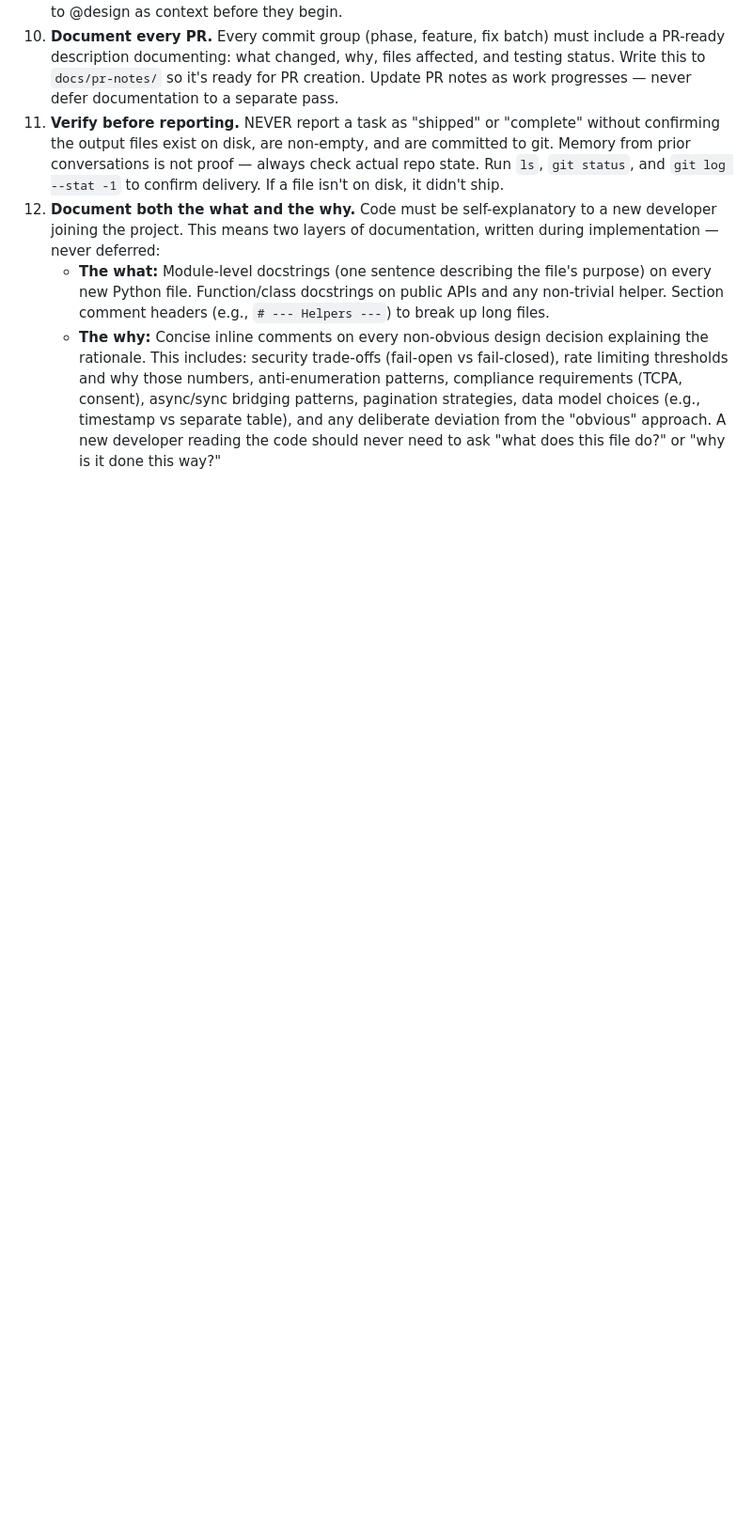
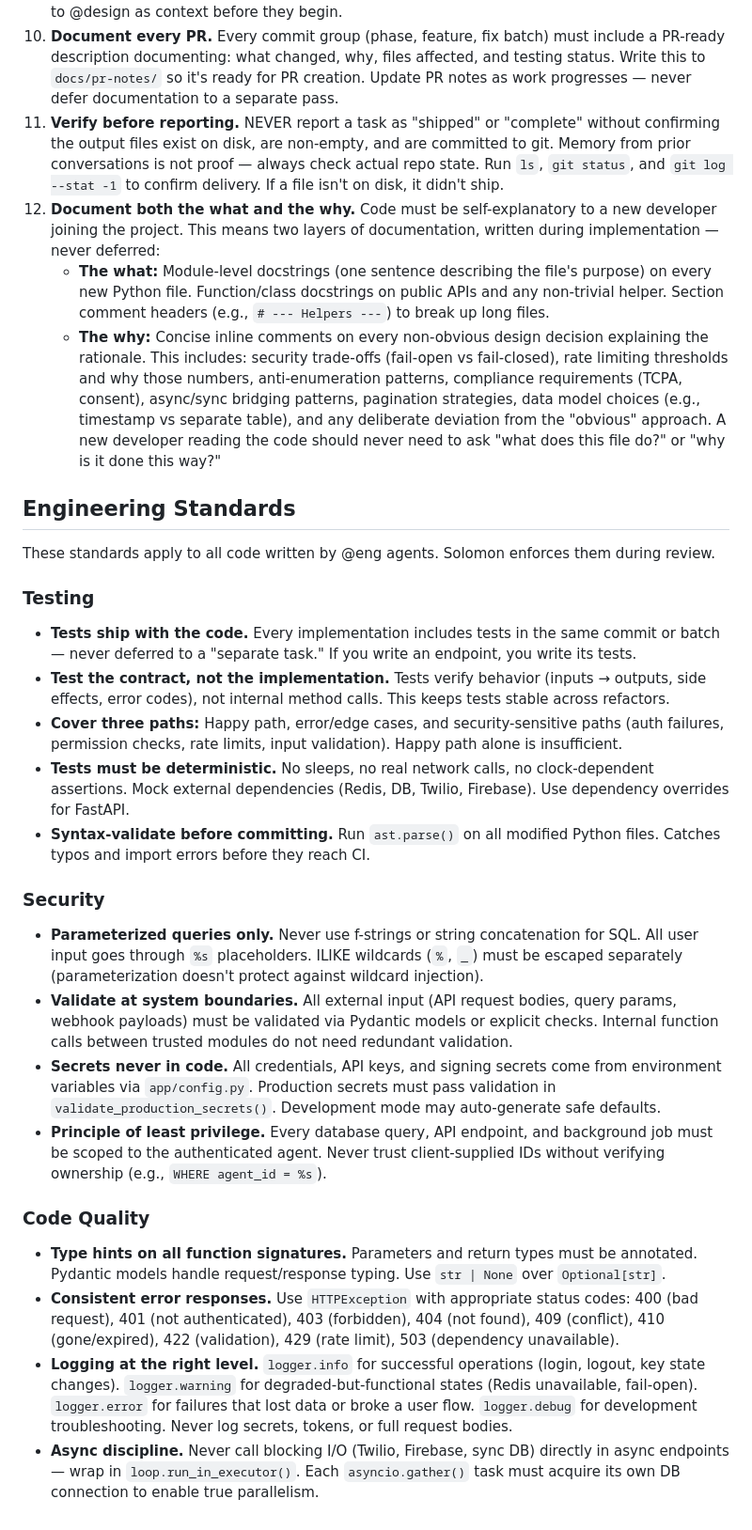
Before and after one commit to kilmerbb/Calloway, a Markdown page: CLAUDE.md, the part around the change. Shown at 94% size. Rendered like a GitHub page; blank space fills up the shorter version.

Commit message:
Add Engineering Standards section to CLAUDE.md
Codify world-class standards for testing (ship with code, three paths,
deterministic), security (parameterized queries, boundary validation,
least privilege), code quality (type hints, error responses, logging
levels), and async discipline. These apply to all @eng agent work and
are enforced by Solomon during review.

https://claude.ai/code/session_01ARsDiXaK8fXweiX4zf3fvr

```diff
--- a/CLAUDE.md
+++ b/CLAUDE.md
@@ -167,3 +167,26 @@ Every implementation — regardless of workflow type — must be reviewed before
 12. **Document both the what and the why.** Code must be self-explanatory to a new developer joining the project. This means two layers of documentation, written during implementation — never deferred:
     - **The what:** Module-level docstrings (one sentence describing the file's purpose) on every new Python file. Function/class docstrings on public APIs and any non-trivial helper. Section comment headers (e.g., `# --- Helpers ---`) to break up long files.
     - **The why:** Concise inline comments on every non-obvious design decision explaining the rationale. This includes: security trade-offs (fail-open vs fail-closed), rate limiting thresholds and why those numbers, anti-enumeration patterns, compliance requirements (TCPA, consent), async/sync bridging patterns, pagination strategies, data model choices (e.g., timestamp vs separate table), and any deliberate deviation from the "obvious" approach. A new developer reading the code should never need to ask "what does this file do?" or "why is it done this way?"
+
+## Engineering Standards
+
+These standards apply to all code written by @eng agents. Solomon enforces them during review.
+
+### Testing
+- **Tests ship with the code.** Every implementation includes tests in the same commit or batch — never deferred to a "separate task." If you write an endpoint, you write its tests.
+- **Test the contract, not the implementation.** Tests verify behavior (inputs → outputs, side effects, error codes), not internal method calls. This keeps tests stable across refactors.
+- **Cover three paths:** Happy path, error/edge cases, and security-sensitive paths (auth failures, permission checks, rate limits, input validation). Happy path alone is insufficient.
+- **Tests must be deterministic.** No sleeps, no real network calls, no clock-dependent assertions. Mock external dependencies (Redis, DB, Twilio, Firebase). Use dependency overrides for FastAPI.
+- **Syntax-validate before committing.** Run `ast.parse()` on all modified Python files. Catches typos and import errors before they reach CI.
+
+### Security
+- **Parameterized queries only.** Never use f-strings or string concatenation for SQL. All user input goes through `%s` placeholders. ILIKE wildcards (`%`, `_`) must be escaped separately (parameterization doesn't protect against wildcard injection).
+- **Validate at system boundaries.** All external input (API request bodies, query params, webhook payloads) must be validated via Pydantic models or explicit checks. Internal function calls between trusted modules do not need redundant validation.
+- **Secrets never in code.** All credentials, API keys, and signing secrets come from environment variables via `app/config.py`. Production secrets must pass validation in `validate_production_secrets()`. Development mode may auto-generate safe defaults.
+- **Principle of least privilege.** Every database query, API endpoint, and background job must be scoped to the authenticated agent. Never trust client-supplied IDs without verifying ownership (e.g., `WHERE agent_id = %s`).
+
+### Code Quality
+- **Type hints on all function signatures.** Parameters and return types must be annotated. Pydantic models handle request/response typing. Use `str | None` over `Optional[str]`.
+- **Consistent error responses.** Use `HTTPException` with appropriate status codes: 400 (bad request), 401 (not authenticated), 403 (forbidden), 404 (not found), 409 (conflict), 410 (gone/expired), 422 (validation), 429 (rate limit), 503 (dependency unavailable).
+- **Logging at the right level.** `logger.info` for successful operations (login, logout, key state changes). `logger.warning` for degraded-but-functional states (Redis unavailable, fail-open). `logger.error` for failures that lost data or broke a user flow. `logger.debug` for development troubleshooting. Never log secrets, tokens, or full request bodies.
+- **Async discipline.** Never call blocking I/O (Twilio, Firebase, sync DB) directly in async endpoints — wrap in `loop.run_in_executor()`. Each `asyncio.gather()` task must acquire its own DB connection to enable true parallelism.
```
